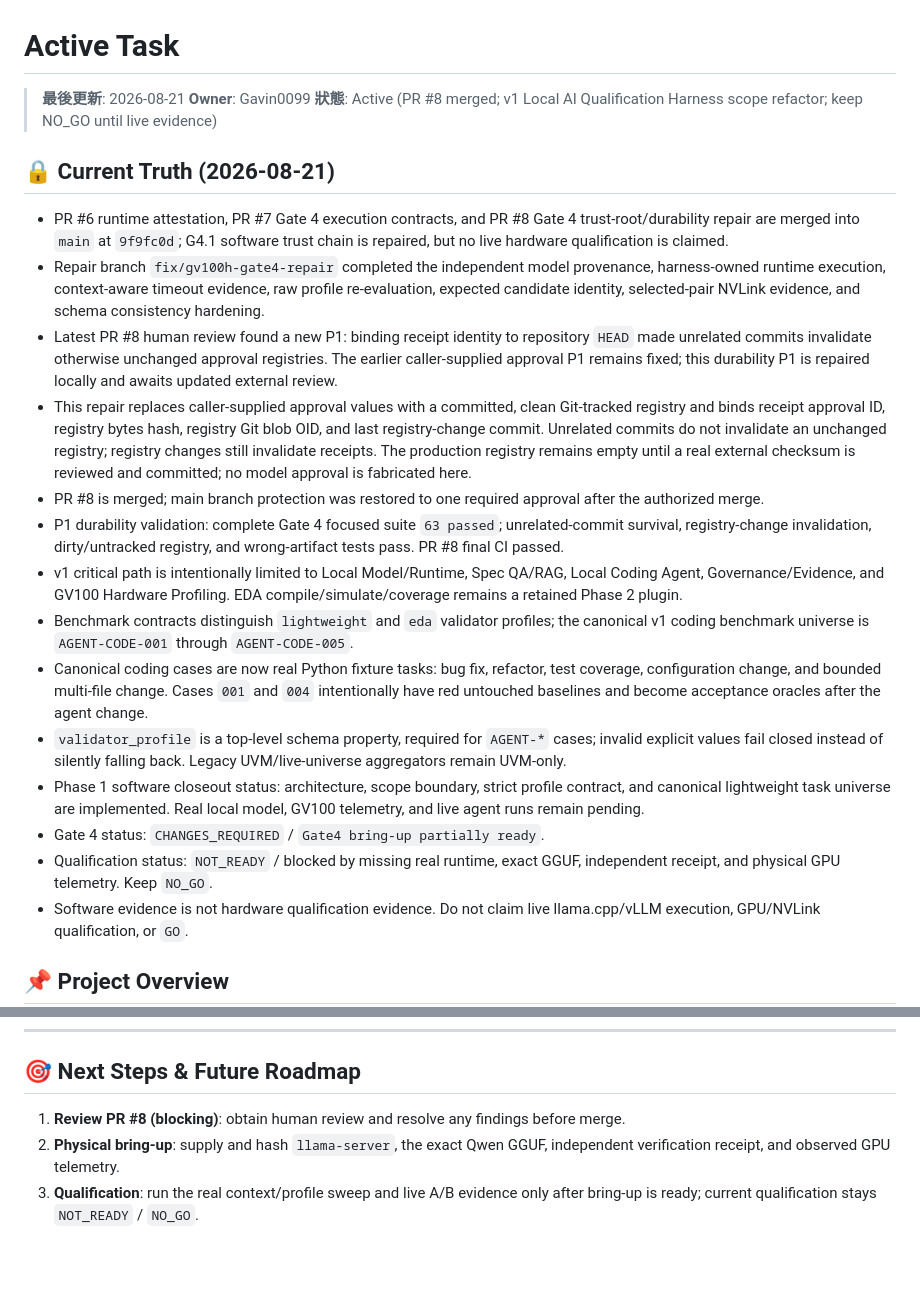
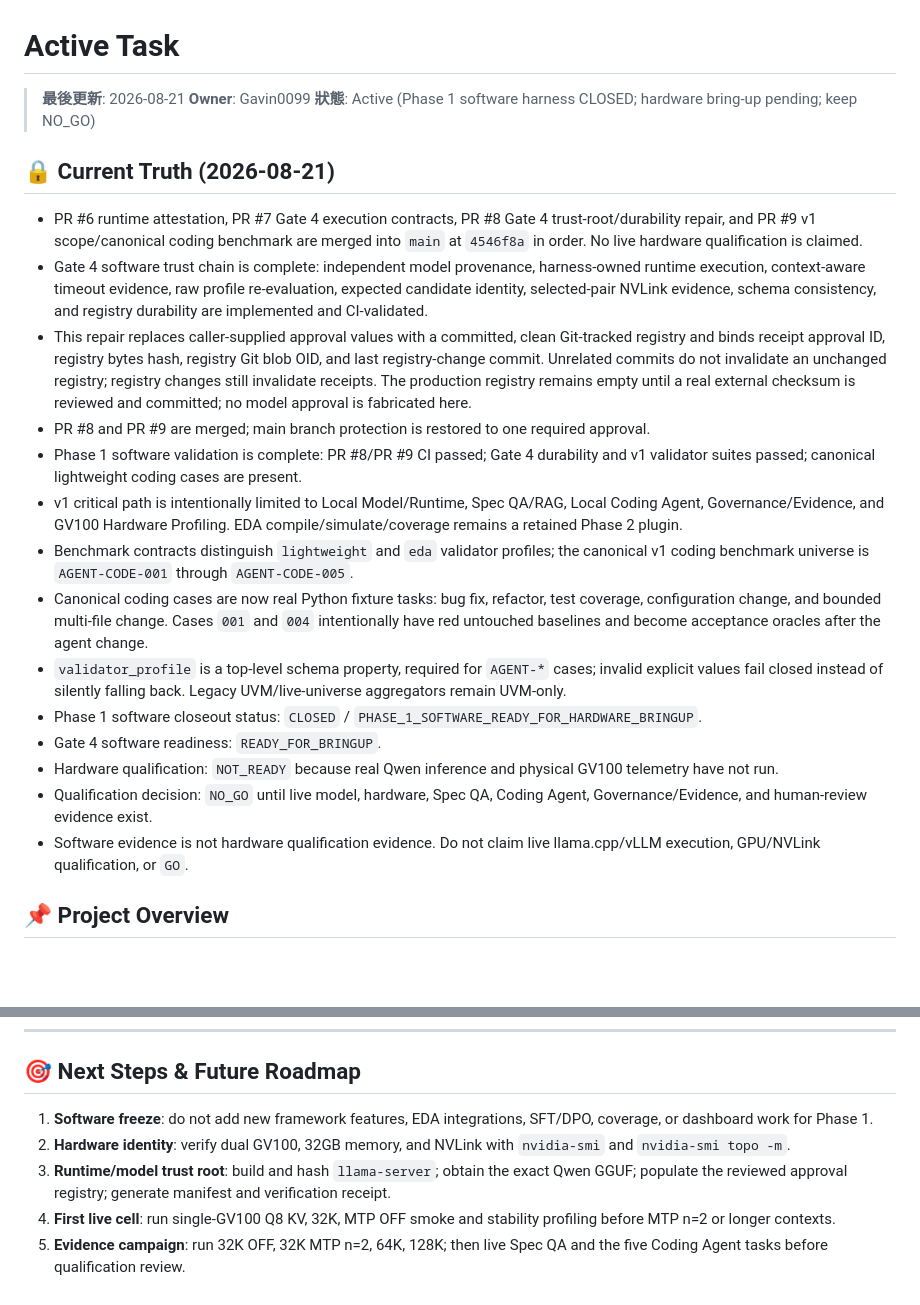
Before and after one commit to Gavin0099/uvm-agent-lab, a Markdown page: memory/01_active_task.md, 2 parts joined by grey strips. Rendered like a GitHub page; blank space fills up the shorter version.

```diff
--- a/memory/01_active_task.md
+++ b/memory/01_active_task.md
@@ -4,22 +4,22 @@
 
 > **最後更新**: 2026-08-21
 > **Owner**: Gavin0099
-> **狀態**: Active (PR #8 merged; v1 Local AI Qualification Harness scope refactor; keep NO_GO until live evidence)
+> **狀態**: Active (Phase 1 software harness CLOSED; hardware bring-up pending; keep NO_GO)
 
 ## 🔒 Current Truth (2026-08-21)
-- PR #6 runtime attestation, PR #7 Gate 4 execution contracts, and PR #8 Gate 4 trust-root/durability repair are merged into `main` at `9f9fc0d`; G4.1 software trust chain is repaired, but no live hardware qualification is claimed.
-- Repair branch `fix/gv100h-gate4-repair` completed the independent model provenance, harness-owned runtime execution, context-aware timeout evidence, raw profile re-evaluation, expected candidate identity, selected-pair NVLink evidence, and schema consistency hardening.
-- Latest PR #8 human review found a new P1: binding receipt identity to repository `HEAD` made unrelated commits invalidate otherwise unchanged approval registries. The earlier caller-supplied approval P1 remains fixed; this durability P1 is repaired locally and awaits updated external review.
+- PR #6 runtime attestation, PR #7 Gate 4 execution contracts, PR #8 Gate 4 trust-root/durability repair, and PR #9 v1 scope/canonical coding benchmark are merged into `main` at `4546f8a` in order. No live hardware qualification is claimed.
+- Gate 4 software trust chain is complete: independent model provenance, harness-owned runtime execution, context-aware timeout evidence, raw profile re-evaluation, expected candidate identity, selected-pair NVLink evidence, schema consistency, and registry durability are implemented and CI-validated.
 - This repair replaces caller-supplied approval values with a committed, clean Git-tracked registry and binds receipt approval ID, registry bytes hash, registry Git blob OID, and last registry-change commit. Unrelated commits do not invalidate an unchanged registry; registry changes still invalidate receipts. The production registry remains empty until a real external checksum is reviewed and committed; no model approval is fabricated here.
-- PR #8 is merged; main branch protection was restored to one required approval after the authorized merge.
-- P1 durability validation: complete Gate 4 focused suite `63 passed`; unrelated-commit survival, registry-change invalidation, dirty/untracked registry, and wrong-artifact tests pass. PR #8 final CI passed.
+- PR #8 and PR #9 are merged; main branch protection is restored to one required approval.
+- Phase 1 software validation is complete: PR #8/PR #9 CI passed; Gate 4 durability and v1 validator suites passed; canonical lightweight coding cases are present.
 - v1 critical path is intentionally limited to Local Model/Runtime, Spec QA/RAG, Local Coding Agent, Governance/Evidence, and GV100 Hardware Profiling. EDA compile/simulate/coverage remains a retained Phase 2 plugin.
 - Benchmark contracts distinguish `lightweight` and `eda` validator profiles; the canonical v1 coding benchmark universe is `AGENT-CODE-001` through `AGENT-CODE-005`.
 - Canonical coding cases are now real Python fixture tasks: bug fix, refactor, test coverage, configuration change, and bounded multi-file change. Cases `001` and `004` intentionally have red untouched baselines and become acceptance oracles after the agent change.
 - `validator_profile` is a top-level schema property, required for `AGENT-*` cases; invalid explicit values fail closed instead of silently falling back. Legacy UVM/live-universe aggregators remain UVM-only.
-- Phase 1 software closeout status: architecture, scope boundary, strict profile contract, and canonical lightweight task universe are implemented. Real local model, GV100 telemetry, and live agent runs remain pending.
-- Gate 4 status: `CHANGES_REQUIRED` / `Gate4 bring-up partially ready`.
-- Qualification status: `NOT_READY` / blocked by missing real runtime, exact GGUF, independent receipt, and physical GPU telemetry. Keep `NO_GO`.
+- Phase 1 software closeout status: `CLOSED` / `PHASE_1_SOFTWARE_READY_FOR_HARDWARE_BRINGUP`.
+- Gate 4 software readiness: `READY_FOR_BRINGUP`.
+- Hardware qualification: `NOT_READY` because real Qwen inference and physical GV100 telemetry have not run.
+- Qualification decision: `NO_GO` until live model, hardware, Spec QA, Coding Agent, Governance/Evidence, and human-review evidence exist.
 - Software evidence is not hardware qualification evidence. Do not claim live llama.cpp/vLLM execution, GPU/NVLink qualification, or `GO`.
 
 ## 📌 Project Overview
@@ -103,6 +103,8 @@
 ---
 
 ## 🎯 Next Steps & Future Roadmap
-1. **Review PR #8 (blocking)**: obtain human review and resolve any findings before merge.
-2. **Physical bring-up**: supply and hash `llama-server`, the exact Qwen GGUF, independent verification receipt, and observed GPU telemetry.
-3. **Qualification**: run the real context/profile sweep and live A/B evidence only after bring-up is ready; current qualification stays `NOT_READY` / `NO_GO`.
+1. **Software freeze**: do not add new framework features, EDA integrations, SFT/DPO, coverage, or dashboard work for Phase 1.
+2. **Hardware identity**: verify dual GV100, 32GB memory, and NVLink with `nvidia-smi` and `nvidia-smi topo -m`.
+3. **Runtime/model trust root**: build and hash `llama-server`; obtain the exact Qwen GGUF; populate the reviewed approval registry; generate manifest and verification receipt.
+4. **First live cell**: run single-GV100 Q8 KV, 32K, MTP OFF smoke and stability profiling before MTP n=2 or longer contexts.
+5. **Evidence campaign**: run 32K OFF, 32K MTP n=2, 64K, 128K; then live Spec QA and the five Coding Agent tasks before qualification review.
```
Also changed, not shown: memory/2026-08-21.md (+13 -0 lines).
